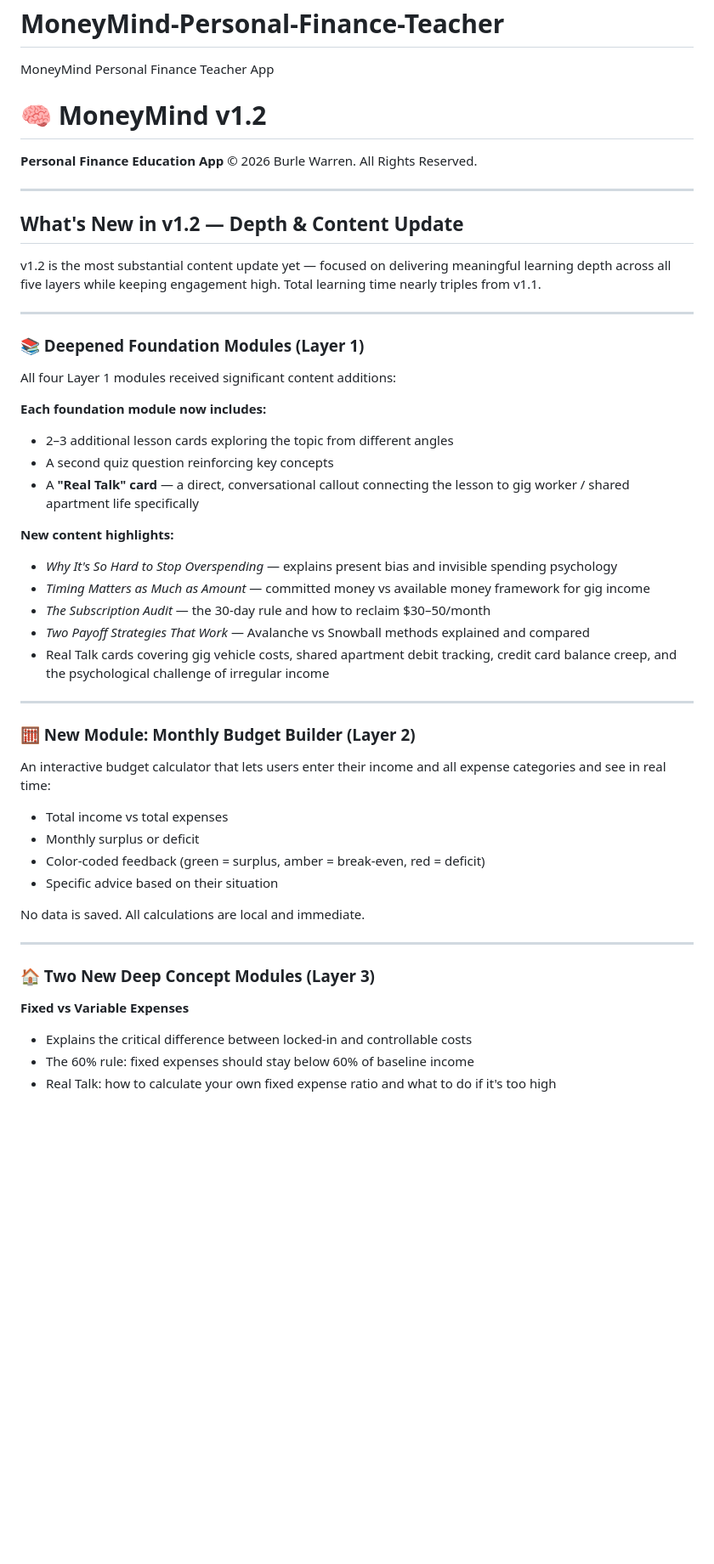
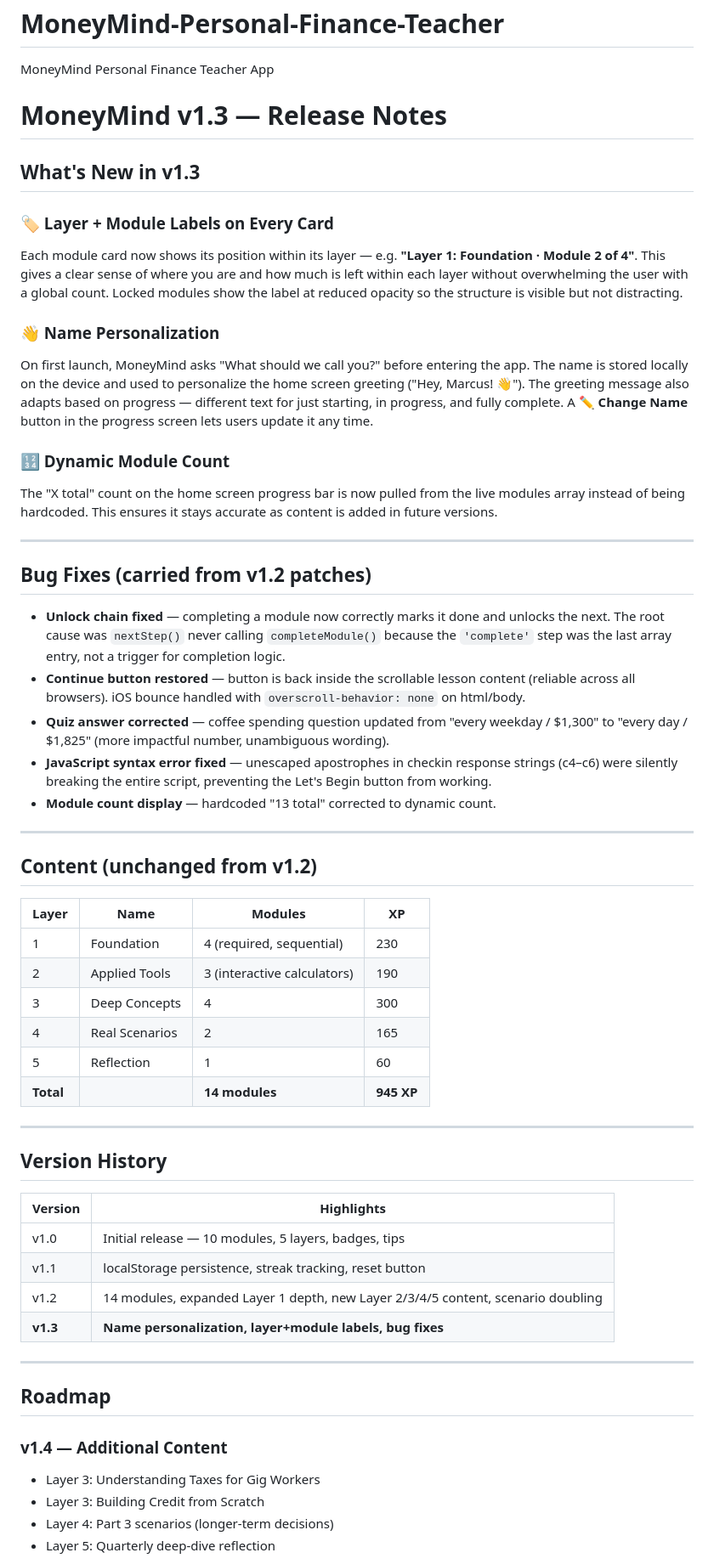
Before and after one commit to SoCar37/MoneyMind-Personal-Finance-Teacher, a Markdown page: README.md, the part around one of its changes. Shown at 85% size. GitHub-like rendering; blank space fills up the shorter version.

```diff
--- a/README.md
+++ b/README.md
@@ -1,52 +1,59 @@
 # MoneyMind-Personal-Finance-Teacher
 MoneyMind Personal Finance Teacher App
-# 🧠 MoneyMind v1.2
+# MoneyMind v1.3 — Release Notes
 
-**Personal Finance Education App**
-© 2026 Burle Warren. All Rights Reserved.
+## What's New in v1.3
+
+### 🏷️ Layer + Module Labels on Every Card
+Each module card now shows its position within its layer — e.g. **"Layer 1: Foundation · Module 2 of 4"**. This gives a clear sense of where you are and how much is left within each layer without overwhelming the user with a global count. Locked modules show the label at reduced opacity so the structure is visible but not distracting.
+
+### 👋 Name Personalization
+On first launch, MoneyMind asks "What should we call you?" before entering the app. The name is stored locally on the device and used to personalize the home screen greeting ("Hey, Marcus! 👋"). The greeting message also adapts based on progress — different text for just starting, in progress, and fully complete. A **✏️ Change Name** button in the progress screen lets users update it any time.
+
+### 🔢 Dynamic Module Count
+The "X total" count on the home screen progress bar is now pulled from the live modules array instead of being hardcoded. This ensures it stays accurate as content is added in future versions.
 
 ---
 
-## What's New in v1.2 — Depth & Content Update
+## Bug Fixes (carried from v1.2 patches)
 
-v1.2 is the most substantial content update yet — focused on delivering meaningful learning depth across all five layers while keeping engagement high. Total learning time nearly triples from v1.1.
+- **Unlock chain fixed** — completing a module now correctly marks it done and unlocks the next. The root cause was `nextStep()` never calling `completeModule()` because the `'complete'` step was the last array entry, not a trigger for completion logic.
+- **Continue button restored** — button is back inside the scrollable lesson content (reliable across all browsers). iOS bounce handled with `overscroll-behavior: none` on html/body.
+- **Quiz answer corrected** — coffee spending question updated from "every weekday / $1,300" to "every day / $1,825" (more impactful number, unambiguous wording).
+- **JavaScript syntax error fixed** — unescaped apostrophes in checkin response strings (c4–c6) were silently breaking the entire script, preventing the Let's Begin button from working.
+- **Module count display** — hardcoded "13 total" corrected to dynamic count.
 
 ---
 
-### 📚 Deepened Foundation Modules (Layer 1)
+## Content (unchanged from v1.2)
 
-All four Layer 1 modules received significant content additions:
-
-**Each foundation module now includes:**
-- 2–3 additional lesson cards exploring the topic from different angles
-- A second quiz question reinforcing key concepts
-- A **"Real Talk" card** — a direct, conversational callout connecting the lesson to gig worker / shared apartment life specifically
-
-**New content highlights:**
-- *Why It's So Hard to Stop Overspending* — explains present bias and invisible spending psychology
-- *Timing Matters as Much as Amount* — committed money vs available money framework for gig income
-- *The Subscription Audit* — the 30-day rule and how to reclaim $30–50/month
-- *Two Payoff Strategies That Work* — Avalanche vs Snowball methods explained and compared
-- Real Talk cards covering gig vehicle costs, shared apartment debit tracking, credit card balance creep, and the psychological challenge of irregular income
+| Layer | Name | Modules | XP |
+|-------|------|---------|-----|
+| 1 | Foundation | 4 (required, sequential) | 230 |
+| 2 | Applied Tools | 3 (interactive calculators) | 190 |
+| 3 | Deep Concepts | 4 | 300 |
+| 4 | Real Scenarios | 2 | 165 |
+| 5 | Reflection | 1 | 60 |
+| **Total** | | **14 modules** | **945 XP** |
 
 ---
 
-### 🧮 New Module: Monthly Budget Builder (Layer 2)
+## Version History
 
-An interactive budget calculator that lets users enter their income and all expense categories and see in real time:
-- Total income vs total expenses
-- Monthly surplus or deficit
-- Color-coded feedback (green = surplus, amber = break-even, red = deficit)
-- Specific advice based on their situation
-
-No data is saved. All calculations are local and immediate.
+| Version | Highlights |
+|---------|-----------|
+| v1.0 | Initial release — 10 modules, 5 layers, badges, tips |
+| v1.1 | localStorage persistence, streak tracking, reset button |
+| v1.2 | 14 modules, expanded Layer 1 depth, new Layer 2/3/4/5 content, scenario doubling |
+| **v1.3** | **Name personalization, layer+module labels, bug fixes** |
 
 ---
 
-### 🏠 Two New Deep Concept Modules (Layer 3)
+## Roadmap
 
-**Fixed vs Variable Expenses**
-- Explains the critical difference between locked-in and controllable costs
-- The 60% rule: fixed expenses should stay below 60% of baseline income
-- Real Talk: how to calculate your own fixed expense ratio and what to do if it's too high
+### v1.4 — Additional Content
+- Layer 3: Understanding Taxes for Gig Workers
+- Layer 3: Building Credit from Scratch
+- Layer 4: Part 3 scenarios (longer-term decisions)
+- Layer 5: Quarterly deep-dive reflection
 
```
Also changed, not shown: other parts of README.md (+6 -172 lines).
